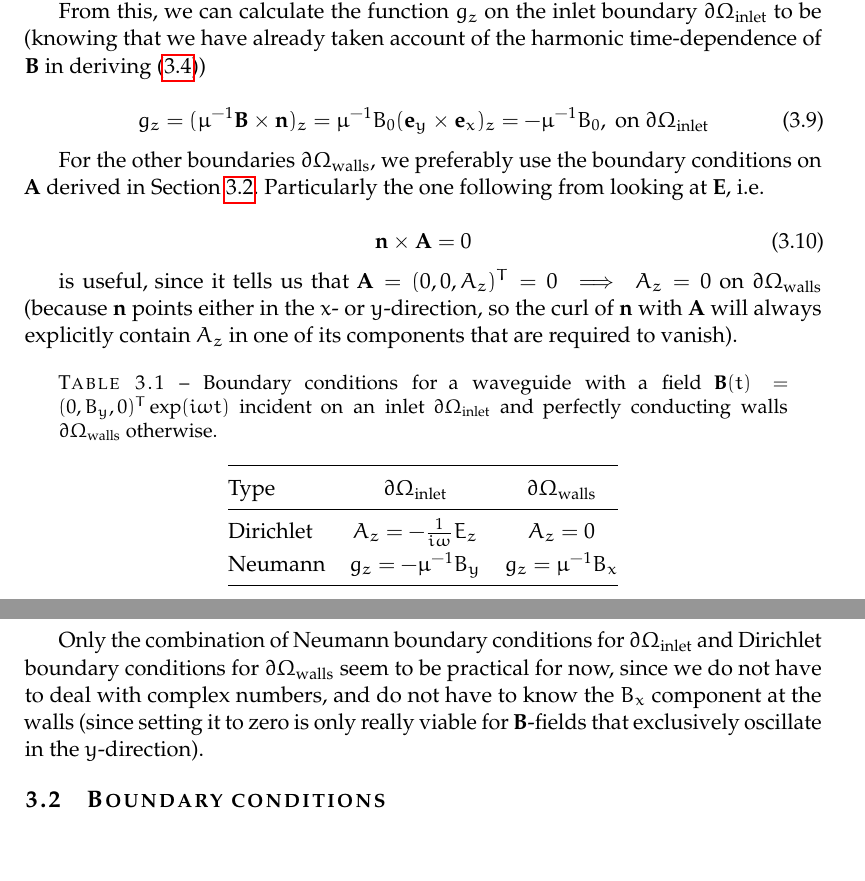
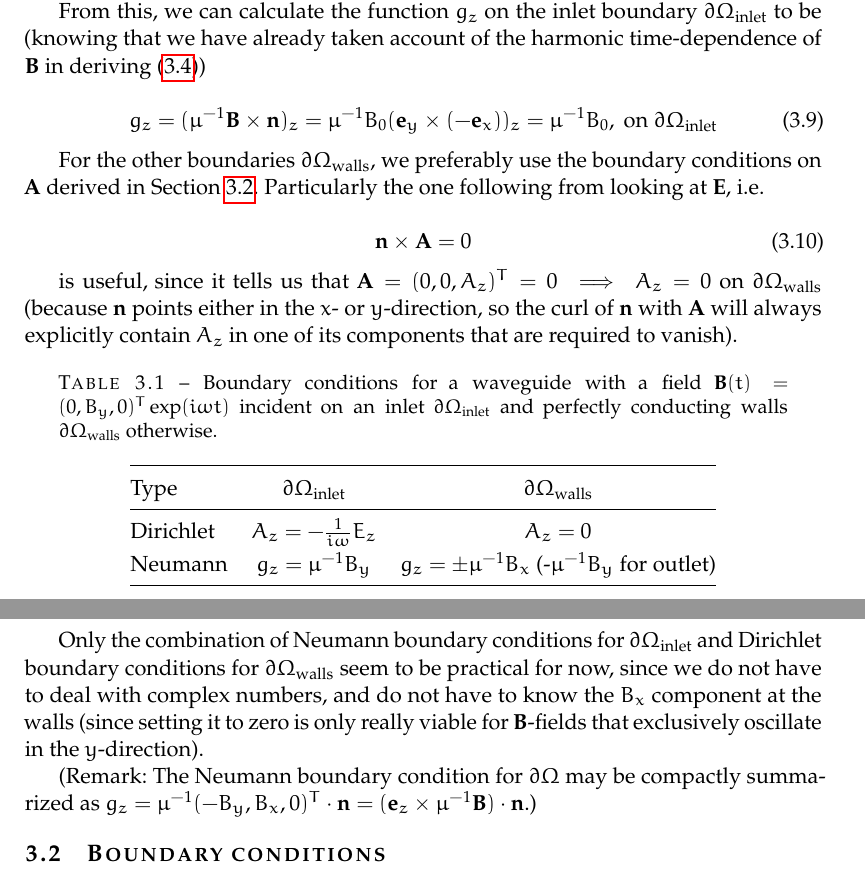
Before and after one commit to FMatti/Maxwell-MRI, a LaTeX document (notes/main.tex): two parts of pages 13 and 14 of 17, joined at a grey line, cut so that both start at the same text. Compiled offline with pdfLaTeX.

Commit message:
adjust sign error

```diff
--- a/notes/main.tex
+++ b/notes/main.tex
@@ -676,7 +676,7 @@ From this, we can calculate the function $g_z$ on the inlet boundary $\partial \
 $\mathbf{B}$ in deriving (\ref{equ:mwweakwaveguidesimple}))
 
 \begin{equation}
-    g_z = (\mu^{-1} \mathbf{B} \times \mathbf{n})_z = \mu^{-1} B_0 (\mathbf{e}_y \times \mathbf{e}_x)_z = -\mu^{-1} B_0, ~\text{on}~\partial \Omega_{\text{inlet}}
+    g_z = (\mu^{-1} \mathbf{B} \times \mathbf{n})_z = \mu^{-1} B_0 (\mathbf{e}_y \times (-\mathbf{e}_x))_z = \mu^{-1} B_0, ~\text{on}~\partial \Omega_{\text{inlet}}
 \end{equation}
 
 For the other boundaries $\partial \Omega_{\text{walls}}$, we preferably use the boundary
@@ -704,7 +704,7 @@ contain $A_z$ in one of its components that are required to vanish).
         Type & $\partial \Omega_{\text{inlet}}$ & $\partial \Omega_{\text{walls}}$ \\
         \midrule
         Dirichlet & $A_z = -\frac{1}{i\omega} E_z$ & $A_z = 0$  \\
-        Neumann & $g_z = -\mu^{-1} B_y$ & $g_z = \mu^{-1} B_x$ \\
+        Neumann & $g_z = \mu^{-1} B_y$ & $g_z = \pm \mu^{-1} B_x$ (-$\mu^{-1} B_y$ for outlet) \\
         \bottomrule
     \end{tabular}
 \end{table}
@@ -714,6 +714,9 @@ and Dirichlet boundary conditions for $\partial \Omega_{\text{walls}}$ seem to b
 for now, since we do not have to deal with complex numbers, and do not have to know
 the $B_x$ component at the walls (since setting it to zero is only really viable
 for $\mathbf{B}$-fields that exclusively oscillate in the $y$-direction).
+
+(Remark: The Neumann boundary condition for $\partial \Omega$ may
+be compactly summarized as $g_z = \mu^{-1} (-B_y, B_x, 0)^T \cdot \mathbf{n} = (\mathbf{e}_z \times \mu^{-1} \mathbf{B}) \cdot \mathbf{n }$.)
 
 \subsection{Boundary conditions}
 \label{subsec:boundary}
```
Also changed, not shown: notes/main.pdf, 1 other file.
